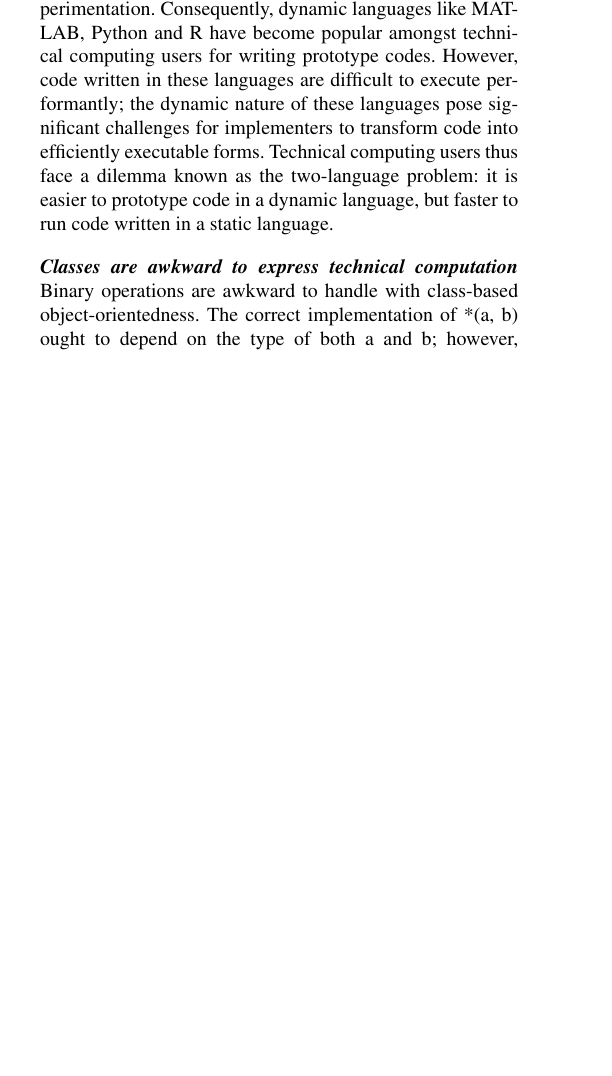
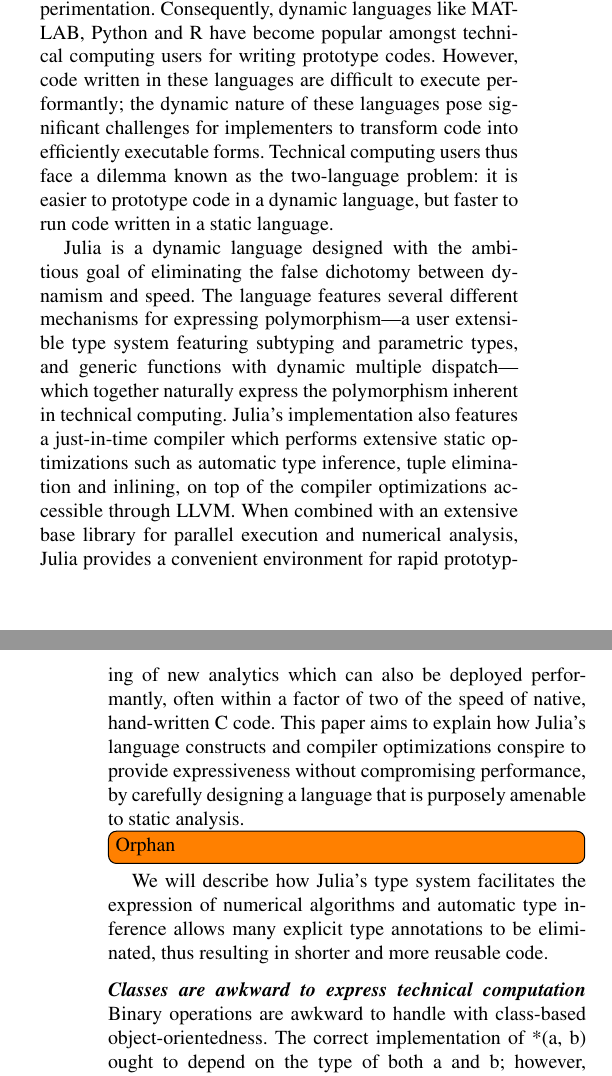
Before and after one commit to jiahao/julia-type-system, a LaTeX paper (pldi2015/pldi2015.tex): part of one column of page 1 of 13 before the commit and two parts of the columns of pages 1 and 2 of 13 after it, the two joined at a grey line, cut so that both start at the same text, the shorter picture padded with empty space. Compiled offline with pdfLaTeX; a missing font is replaced by an installed copy or a similar font.

Commit message:
Introduce Julia

```diff
--- a/pldi2015/pldi2015.tex
+++ b/pldi2015/pldi2015.tex
@@ -86,6 +86,29 @@ computing users thus face a dilemma known as the two-language problem: it is
 easier to prototype code in a dynamic language, but faster to run code written in
 a static language.
 
+Julia is a dynamic language designed with the ambitious goal of eliminating the
+false dichotomy between dynamism and speed. The language features several
+different mechanisms for expressing polymorphism---a user extensible type
+system featuring subtyping and parametric types, and generic functions with
+dynamic multiple dispatch---which together naturally express the polymorphism
+inherent in technical computing. Julia's implementation also features a
+just-in-time compiler which performs extensive static optimizations such as
+automatic type inference, tuple elimination and inlining, on top of the
+compiler optimizations accessible through LLVM. When combined with an
+extensive base library for parallel execution and numerical analysis, Julia
+provides a convenient environment for rapid prototyping of new analytics which
+can also be deployed performantly, often within a factor of two of the speed of
+native, hand-written C code. This paper aims to explain how Julia's language
+constructs and compiler optimizations conspire to provide expressiveness
+without compromising performance, by carefully designing a language that is
+purposely amenable to static analysis.
+
+\TODO{Orphan}
+We will describe how Julia's type system facilitates the
+expression of numerical algorithms and automatic type inference allows many
+explicit type annotations to be eliminated, thus resulting in shorter and more
+reusable code.
+
 \paragraph{Classes are awkward to express technical computation}
 Binary operations are awkward to handle with class-based object-orientedness.
 The correct implementation of *(a, b) ought to depend on the type of both a and
```
Also changed, not shown: pldi2015/pldi2015.tex (1 more changed lines).
